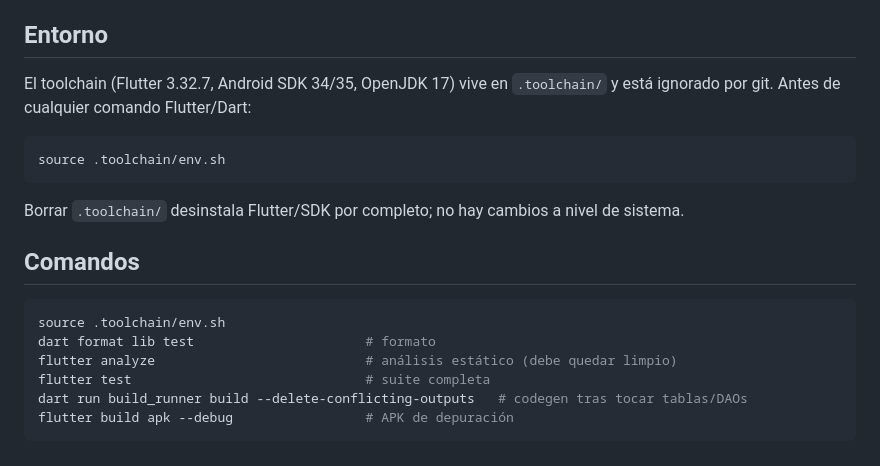
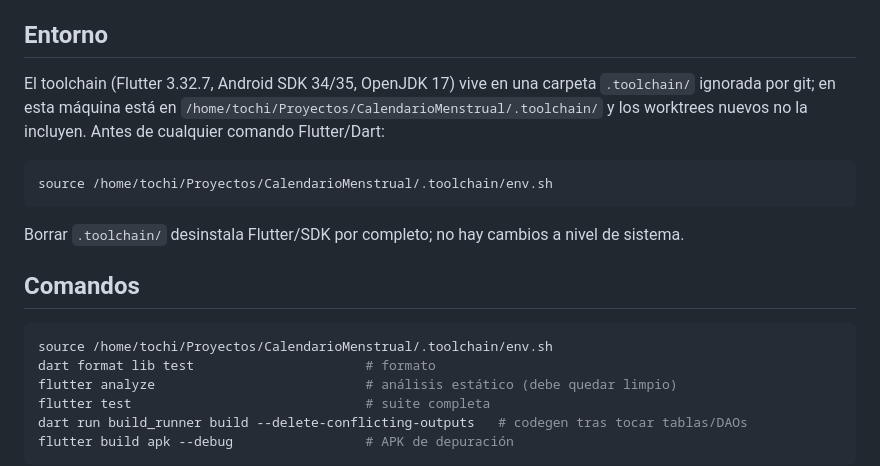
Before and after one commit to tochijanna/ciclotrack, a Markdown page: README.md, the part around the change. Rendered like a GitHub page.

Commit message:
docs: point the README environment section at the absolute toolchain path

````diff
--- a/README.md
+++ b/README.md
@@ -26,10 +26,10 @@ Arquitectura feature-first con 3 capas por feature: `presentation/` (UI) → `do
 
 ## Entorno
 
-El toolchain (Flutter 3.32.7, Android SDK 34/35, OpenJDK 17) vive en `.toolchain/` y está ignorado por git. Antes de cualquier comando Flutter/Dart:
+El toolchain (Flutter 3.32.7, Android SDK 34/35, OpenJDK 17) vive en una carpeta `.toolchain/` ignorada por git; en esta máquina está en `/home/tochi/Proyectos/CalendarioMenstrual/.toolchain/` y los worktrees nuevos no la incluyen. Antes de cualquier comando Flutter/Dart:
 
 ```bash
-source .toolchain/env.sh
+source /home/tochi/Proyectos/CalendarioMenstrual/.toolchain/env.sh
 ```
 
 Borrar `.toolchain/` desinstala Flutter/SDK por completo; no hay cambios a nivel de sistema.
@@ -37,7 +37,7 @@ Borrar `.toolchain/` desinstala Flutter/SDK por completo; no hay cambios a nivel
 ## Comandos
 
 ```bash
-source .toolchain/env.sh
+source /home/tochi/Proyectos/CalendarioMenstrual/.toolchain/env.sh
 dart format lib test                      # formato
 flutter analyze                           # análisis estático (debe quedar limpio)
 flutter test                              # suite completa
````
